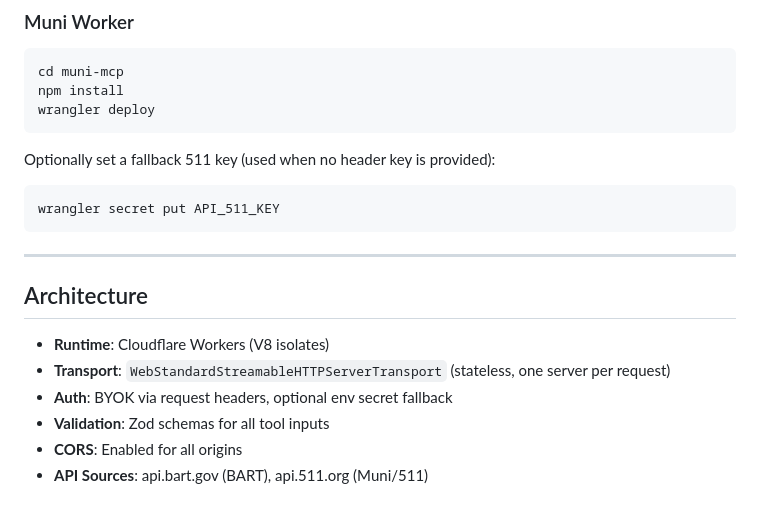
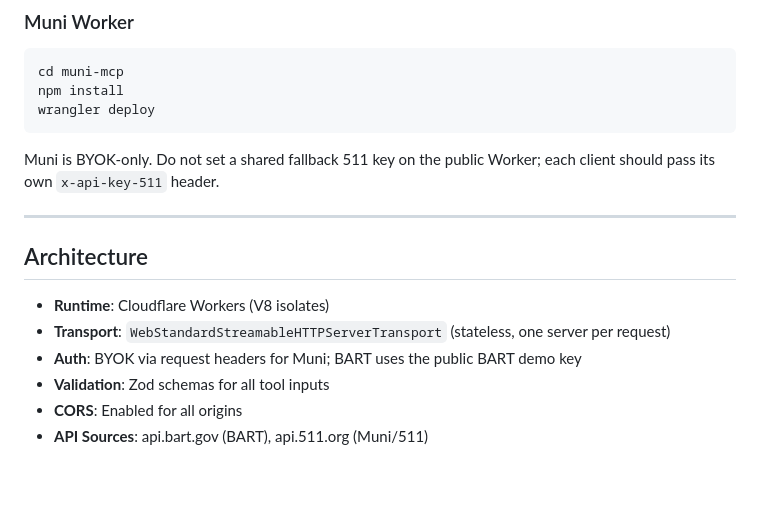
Before and after one commit to srivastsh/bay-area-transit-mcp, a Markdown page: README.md, the part around the change. GitHub-like rendering; blank space fills up the shorter version.

Commit message:
document byok-only muni auth

````diff
--- a/README.md
+++ b/README.md
@@ -135,11 +135,7 @@ npm install
 wrangler deploy
 ```
 
-Optionally set a fallback 511 key (used when no header key is provided):
-
-```bash
-wrangler secret put API_511_KEY
-```
+Muni is BYOK-only. Do not set a shared fallback 511 key on the public Worker; each client should pass its own `x-api-key-511` header.
 
 ---
 
@@ -147,7 +143,7 @@ wrangler secret put API_511_KEY
 
 - **Runtime**: Cloudflare Workers (V8 isolates)
 - **Transport**: `WebStandardStreamableHTTPServerTransport` (stateless, one server per request)
-- **Auth**: BYOK via request headers, optional env secret fallback
+- **Auth**: BYOK via request headers for Muni; BART uses the public BART demo key
 - **Validation**: Zod schemas for all tool inputs
 - **CORS**: Enabled for all origins
 - **API Sources**: api.bart.gov (BART), api.511.org (Muni/511)
````
